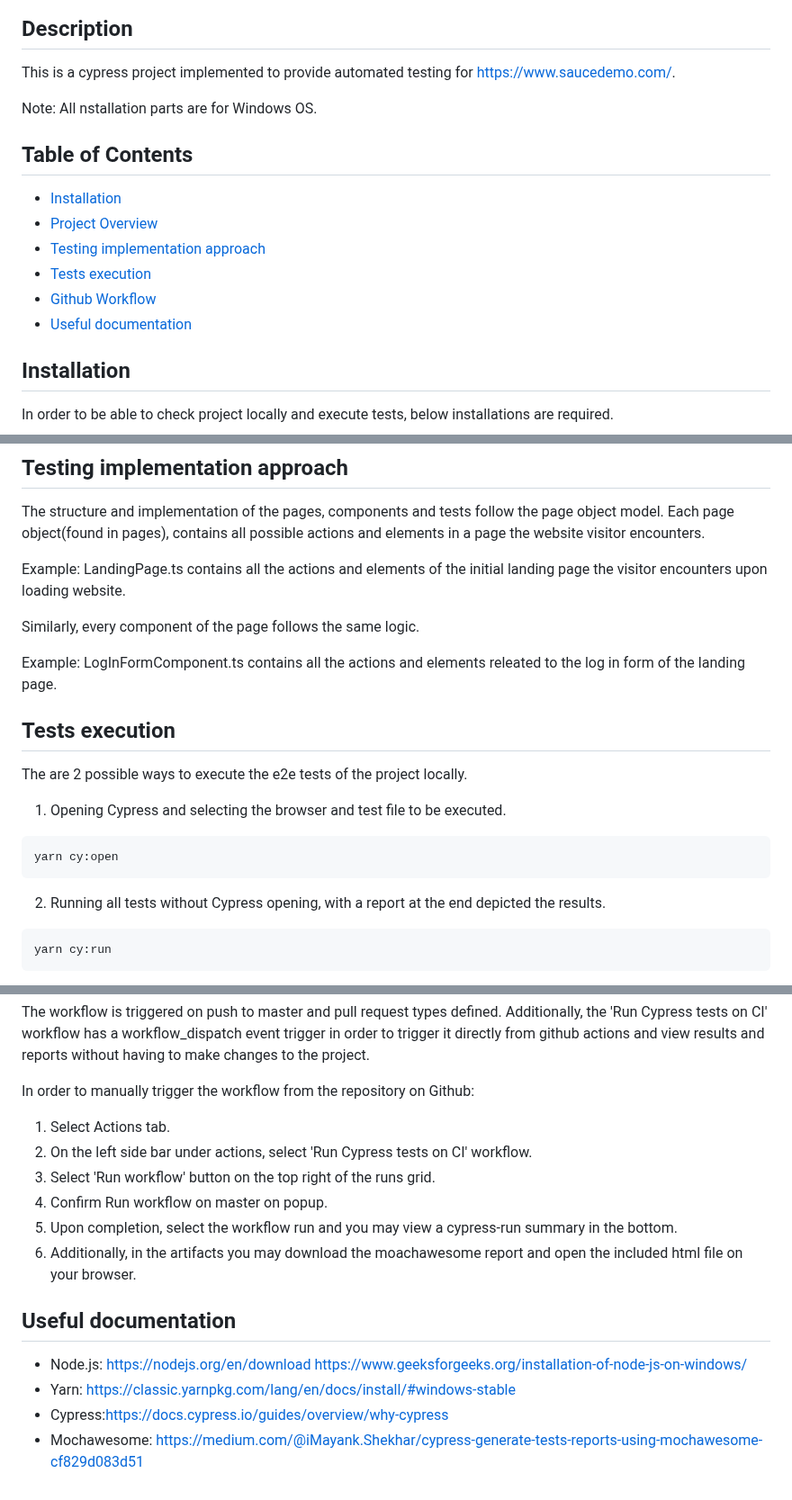
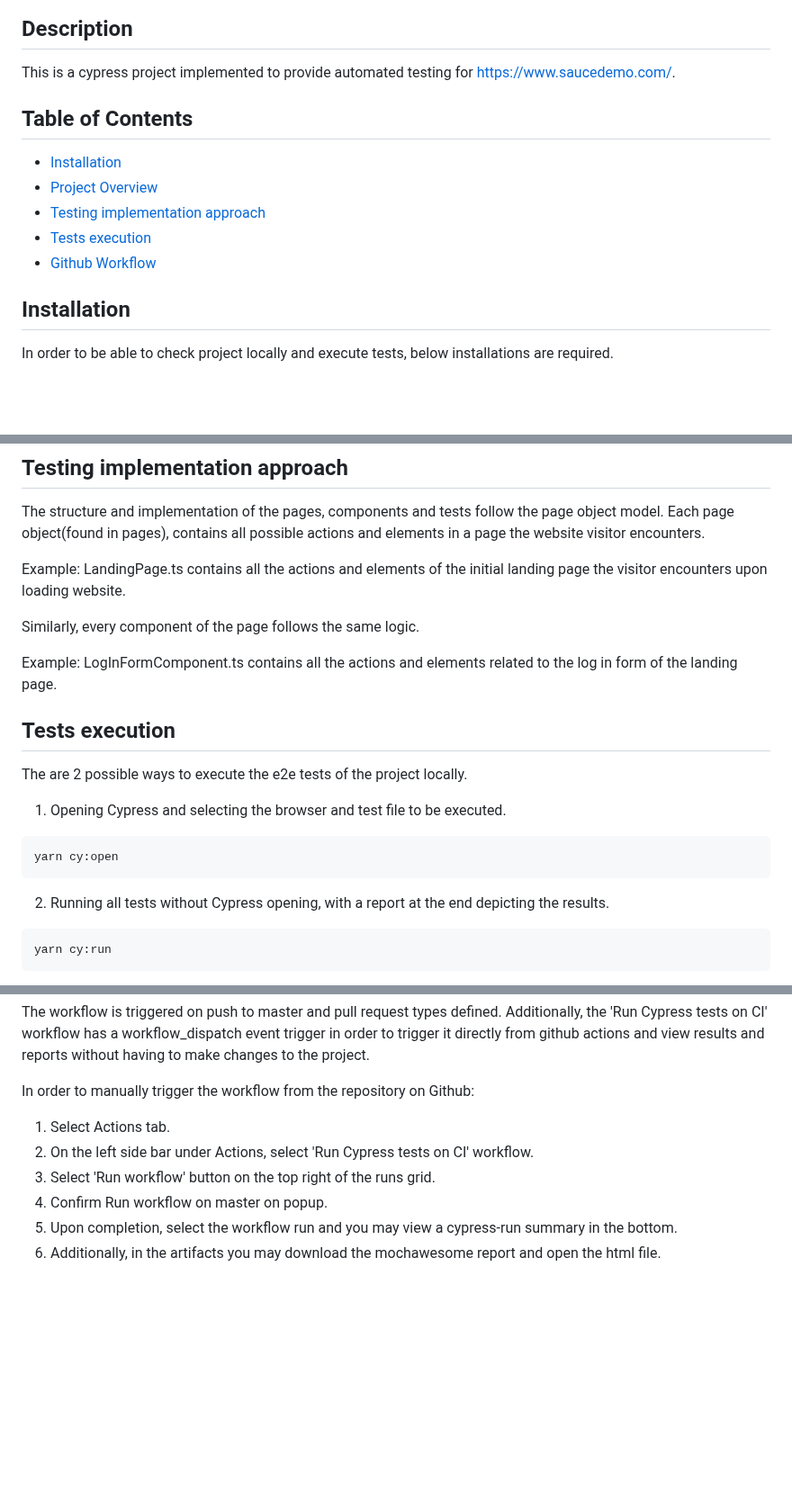
Before and after one commit to KaterinaDimogiorgi/saucedemoAssessment, a Markdown page: README.md, 3 parts joined by grey strips. Shown at 90% size. Drawn GitHub-style; blank space fills up the shorter version.

````diff
--- a/README.md
+++ b/README.md
@@ -3,8 +3,6 @@
 ## Description
 
 This is a cypress project implemented to provide automated testing for https://www.saucedemo.com/.
-
-Note: All nstallation parts are for Windows OS.
 
 ## Table of Contents
 
@@ -13,7 +11,6 @@ Note: All nstallation parts are for Windows OS.
 - [Testing implementation approach](#testingimplementationapproach)
 - [Tests execution](#testsexecution)
 - [Github Workflow](#githubworkflows)
-- [Useful documentation](#usefuldocumentation)
 
 ## Installation
 
@@ -71,7 +68,7 @@ Example: LandingPage.ts contains all the actions and elements of the initial lan
 
 Similarly, every component of the page follows the same logic.
 
-Example: LogInFormComponent.ts contains all the actions and elements releated to the log in form of the landing page.
+Example: LogInFormComponent.ts contains all the actions and elements related to the log in form of the landing page.
 
 ## Tests execution
 
@@ -83,7 +80,7 @@ The are 2 possible ways to execute the e2e tests of the project locally.
 yarn cy:open
 ```
 
-2. Running all tests without Cypress opening, with a report at the end depicted the results.
+2. Running all tests without Cypress opening, with a report at the end depicting the results.
 
 ```bash
 yarn cy:run
@@ -104,18 +101,8 @@ and view results and reports without having to make changes to the project.
 In order to manually trigger the workflow from the repository on Github:
 
 1. Select Actions tab.
-2. On the left side bar under actions, select 'Run Cypress tests on CI' workflow.
+2. On the left side bar under Actions, select 'Run Cypress tests on CI' workflow.
 3. Select 'Run workflow' button on the top right of the runs grid.
 4. Confirm Run workflow on master on popup.
 5. Upon completion, select the workflow run and you may view a cypress-run summary in the bottom.
-6. Additionally, in the artifacts you may download the moachawesome report and open the included html file on your browser.
-
-
-## Useful documentation
-
-- Node.js:
- https://nodejs.org/en/download
- https://www.geeksforgeeks.org/installation-of-node-js-on-windows/
-- Yarn: https://classic.yarnpkg.com/lang/en/docs/install/#windows-stable
-- Cypress:https://docs.cypress.io/guides/overview/why-cypress
-- Mochawesome: https://medium.com/@iMayank.Shekhar/cypress-generate-tests-reports-using-mochawesome-cf829d083d51
+6. Additionally, in the artifacts you may download the mochawesome report and open the html file.
````
Also changed, not shown: other parts of README.md (+1 -1 lines).
